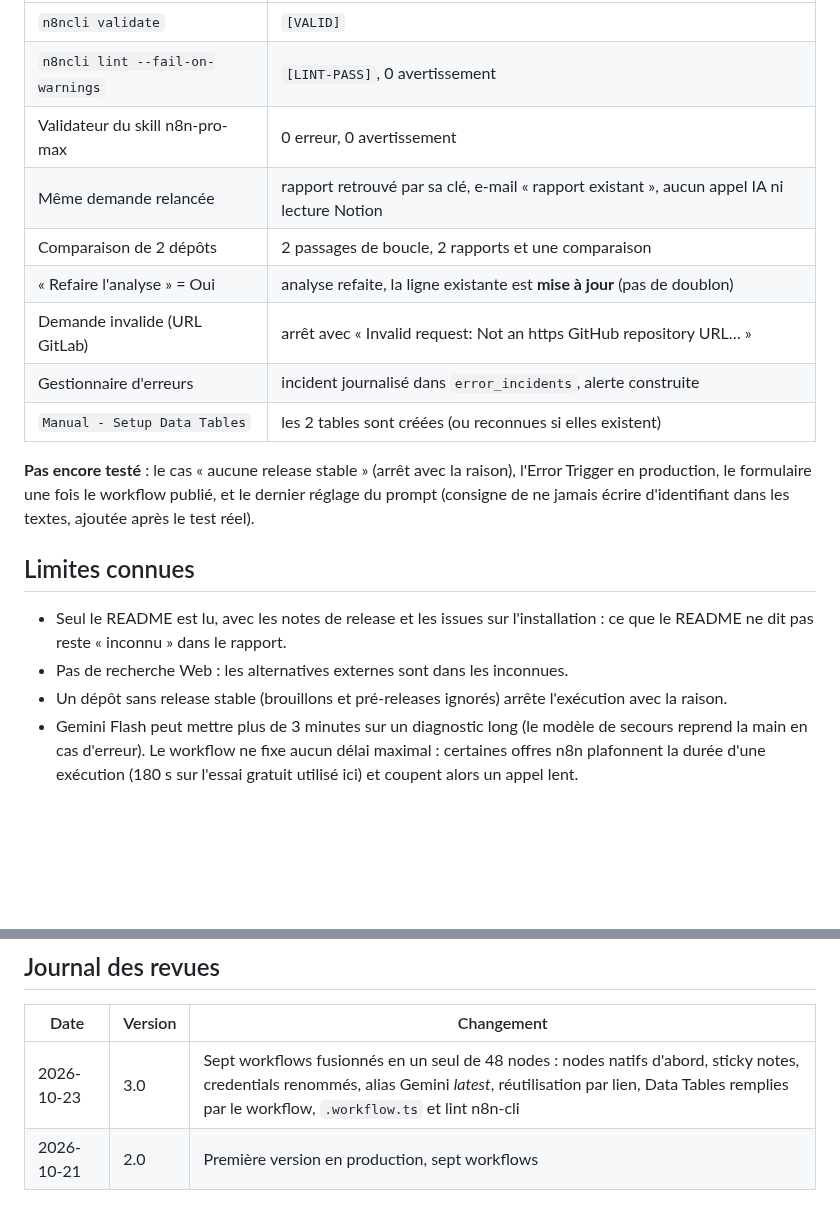
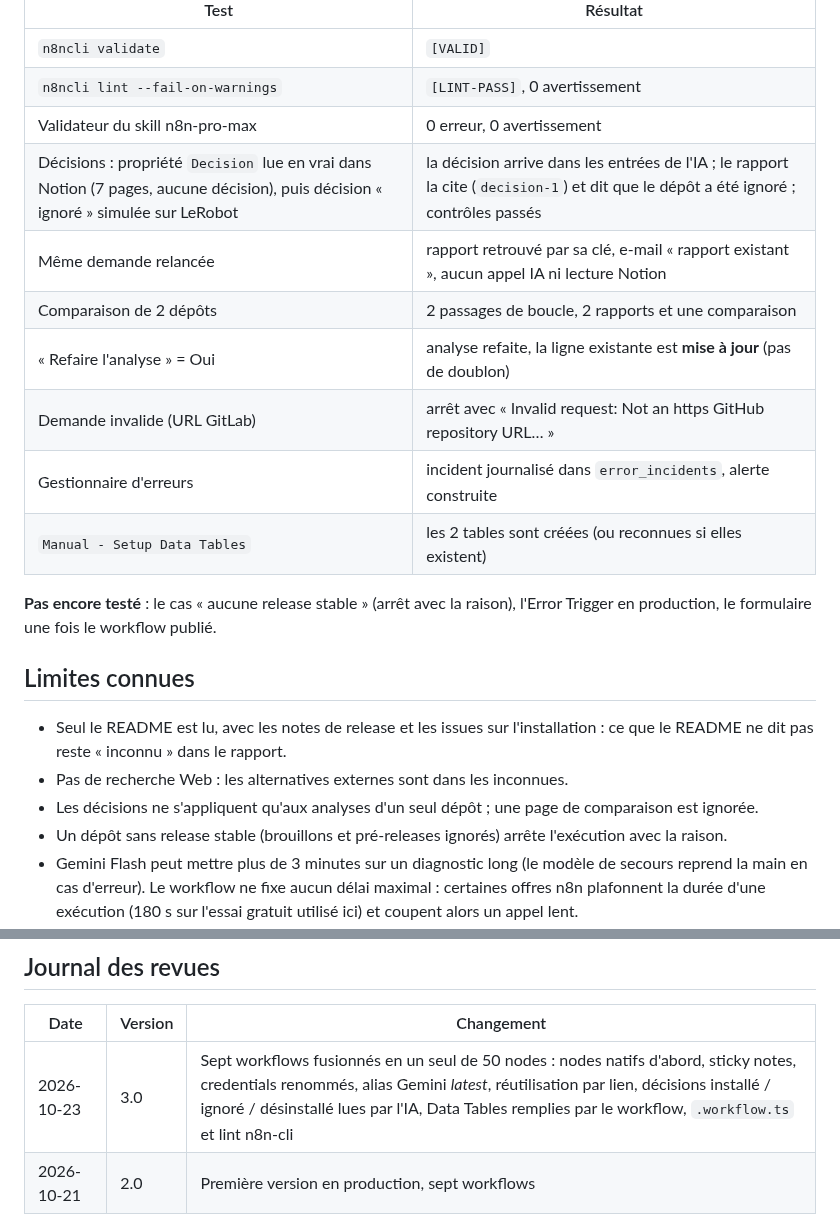
Before and after one commit to Sh0oya/eugenia_n8n, a Markdown page: n8n_workflow/README.md, 2 parts joined by grey strips. Rendered like a GitHub page; blank space fills up the shorter version.

```diff
--- a/n8n_workflow/README.md
+++ b/n8n_workflow/README.md
@@ -188,6 +200,7 @@ Pour ceux-ci, les 4 nodes GitHub étaient remplacés par des données de test et
 | `n8ncli validate` | `[VALID]` |
 | `n8ncli lint --fail-on-warnings` | `[LINT-PASS]`, 0 avertissement |
 | Validateur du skill n8n-pro-max | 0 erreur, 0 avertissement |
+| Décisions : propriété `Decision` lue en vrai dans Notion (7 pages, aucune décision), puis décision « ignoré » simulée sur LeRobot | la décision arrive dans les entrées de l'IA ; le rapport la cite (`decision-1`) et dit que le dépôt a été ignoré ; contrôles passés |
 | Même demande relancée | rapport retrouvé par sa clé, e-mail « rapport existant », aucun appel IA ni lecture Notion |
 | Comparaison de 2 dépôts | 2 passages de boucle, 2 rapports et une comparaison |
 | « Refaire l'analyse » = Oui | analyse refaite, la ligne existante est **mise à jour** (pas de doublon) |
@@ -195,12 +208,13 @@ Pour ceux-ci, les 4 nodes GitHub étaient remplacés par des données de test et
 | Gestionnaire d'erreurs | incident journalisé dans `error_incidents`, alerte construite |
 | `Manual - Setup Data Tables` | les 2 tables sont créées (ou reconnues si elles existent) |
 
-**Pas encore testé** : le cas « aucune release stable » (arrêt avec la raison), l'Error Trigger en production, le formulaire une fois le workflow publié, et le dernier réglage du prompt (consigne de ne jamais écrire d'identifiant dans les textes, ajoutée après le test réel).
+**Pas encore testé** : le cas « aucune release stable » (arrêt avec la raison), l'Error Trigger en production, le formulaire une fois le workflow publié.
 
 ## Limites connues
 
 - Seul le README est lu, avec les notes de release et les issues sur l'installation : ce que le README ne dit pas reste « inconnu » dans le rapport.
 - Pas de recherche Web : les alternatives externes sont dans les inconnues.
+- Les décisions ne s'appliquent qu'aux analyses d'un seul dépôt ; une page de comparaison est ignorée.
 - Un dépôt sans release stable (brouillons et pré-releases ignorés) arrête l'exécution avec la raison.
 - Gemini Flash peut mettre plus de 3 minutes sur un diagnostic long (le modèle de secours reprend la main en cas d'erreur). Le workflow ne fixe aucun délai maximal : certaines offres n8n plafonnent la durée d'une exécution (180 s sur l'essai gratuit utilisé ici) et coupent alors un appel lent.
 - Le profil est lu en Markdown (Notion peut tronquer une page très longue) ; l'inventaire est donné en entier à l'IA, il doit rester court (une cinquantaine d'outils).
@@ -212,7 +226,7 @@ Pour ceux-ci, les 4 nodes GitHub étaient remplacés par des données de test et
 
 | Date | Version | Changement |
 |---|---|---|
-| 2026-10-23 | 3.0 | Sept workflows fusionnés en un seul de 48 nodes : nodes natifs d'abord, sticky notes, credentials renommés, alias Gemini *latest*, réutilisation par lien, Data Tables remplies par le workflow, `.workflow.ts` et lint n8n-cli |
+| 2026-10-23 | 3.0 | Sept workflows fusionnés en un seul de 50 nodes : nodes natifs d'abord, sticky notes, credentials renommés, alias Gemini *latest*, réutilisation par lien, décisions installé / ignoré / désinstallé lues par l'IA, Data Tables remplies par le workflow, `.workflow.ts` et lint n8n-cli |
 | 2026-10-21 | 2.0 | Première version en production, sept workflows |
 
 Briques reprises des templates de Lucas Peyrin : **5160** (modèle de secours), **5144** (JSON vers XML, remplacé ici par le node XML natif), **20499** (gestion d'erreurs, allégée).
```
Also changed, not shown: other parts of n8n_workflow/README.md (+18 -6 lines), n8n_workflow/docs/PROMPTS.md (+6 -2 lines), n8n_workflow/docs/notion-setup-prompt.md (+1 -0 lines), n8n_workflow/docs/img/canvas-context-ai-delivery.png, n8n_workflow/docs/img/canvas-entry-and-evidence.png, n8n_workflow/docs/img/canvas-overview.png.
